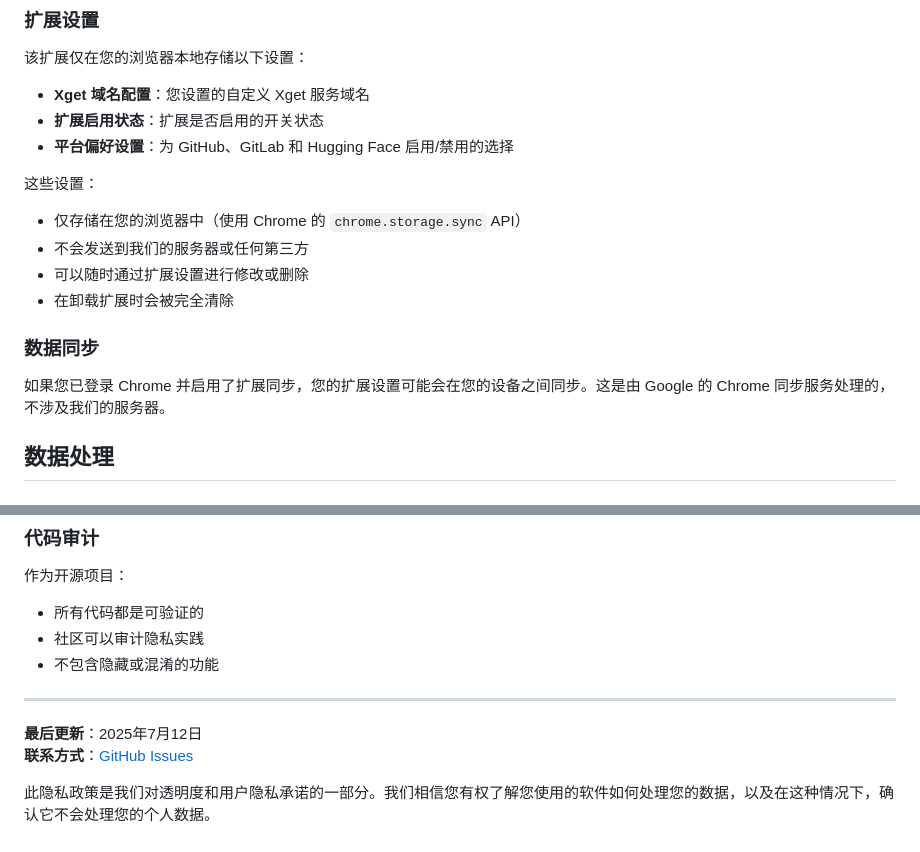
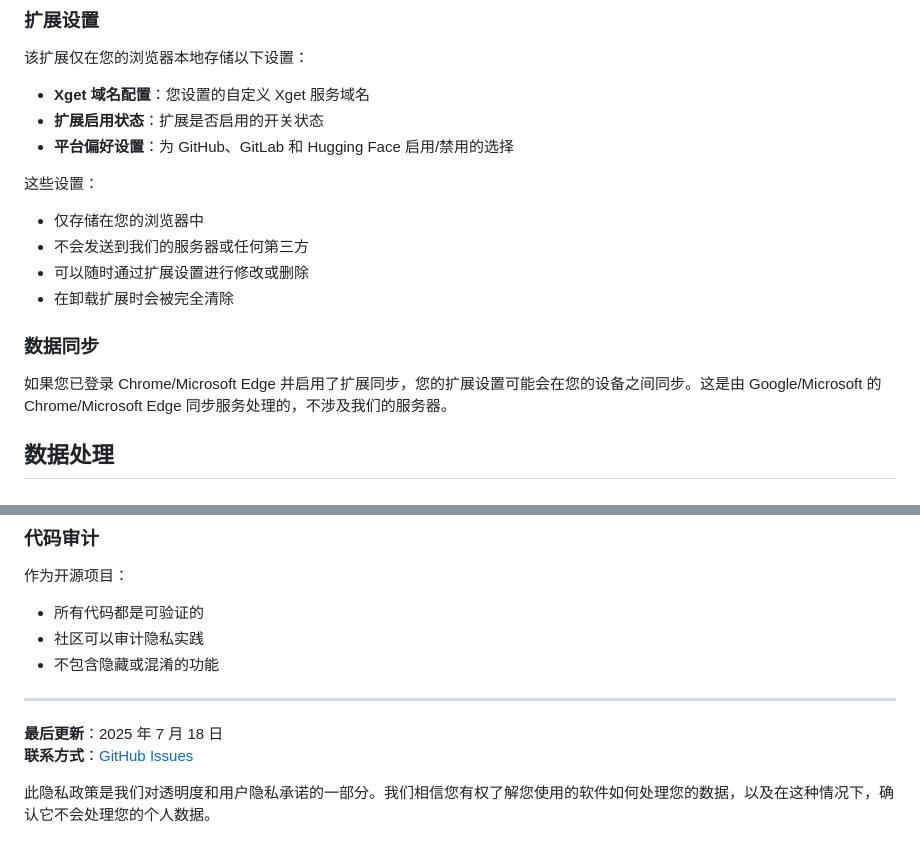
Before and after one commit to xixu-me/Xget-Now, a Markdown page: PRIVACY_POLICY.md, 2 parts joined by grey strips. Drawn GitHub-style.

Commit message:
Update privacy policy for Edge support and date
Clarified that extension settings sync applies to both Chrome and Microsoft Edge, and updated the last modified date to 2025-07-18.

```diff
--- a/PRIVACY_POLICY.md
+++ b/PRIVACY_POLICY.md
@@ -39,14 +39,14 @@ Xget for Chrome 扩展遵循“隐私优先”的设计原则，所有处理都
 
 这些设置：
 
-- 仅存储在您的浏览器中（使用 Chrome 的 `chrome.storage.sync` API）
+- 仅存储在您的浏览器中
 - 不会发送到我们的服务器或任何第三方
 - 可以随时通过扩展设置进行修改或删除
 - 在卸载扩展时会被完全清除
 
 ### 数据同步
 
-如果您已登录 Chrome 并启用了扩展同步，您的扩展设置可能会在您的设备之间同步。这是由 Google 的 Chrome 同步服务处理的，不涉及我们的服务器。
+如果您已登录 Chrome/Microsoft Edge 并启用了扩展同步，您的扩展设置可能会在您的设备之间同步。这是由 Google/Microsoft 的 Chrome/Microsoft Edge 同步服务处理的，不涉及我们的服务器。
 
 ## 数据处理
 
@@ -210,7 +210,7 @@ Xget for Chrome 扩展遵循“隐私优先”的设计原则，所有处理都
 
 ---
 
-**最后更新**：2025年7月12日
+**最后更新**：2025 年 7 月 18 日
 **联系方式**：[GitHub Issues](https://github.com/xixu-me/Xget-for-Chrome/issues)
 
 此隐私政策是我们对透明度和用户隐私承诺的一部分。我们相信您有权了解您使用的软件如何处理您的数据，以及在这种情况下，确认它不会处理您的个人数据。
```
